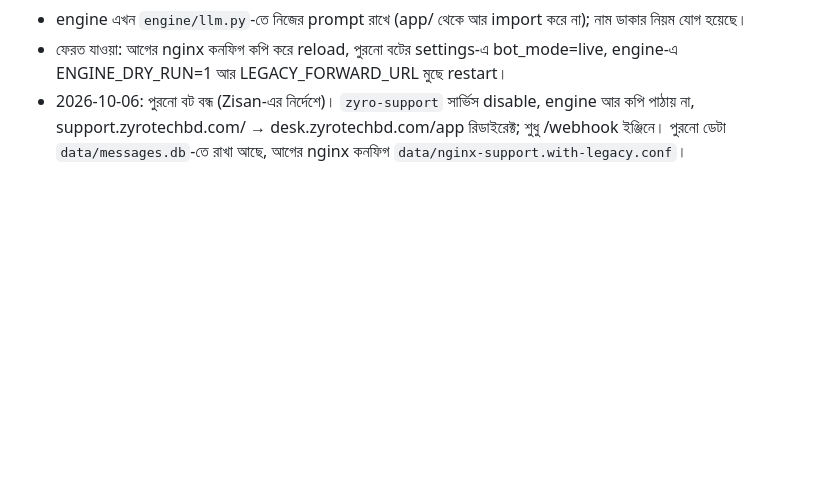
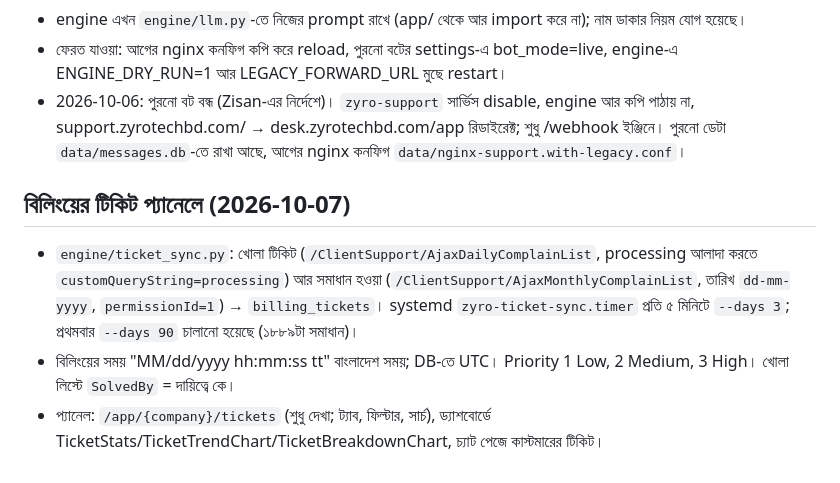
Before and after one commit to rzzisan/Zyro_isp_support, a Markdown page: CONTEXT.md, the part around the change. Drawn GitHub-style; blank space fills up the shorter version.

Commit message:
CONTEXT: billing tickets
Co-Authored-By: Claude Opus 5.5 (1M context) <noreply@anthropic.com>

```diff
--- a/CONTEXT.md
+++ b/CONTEXT.md
@@ -103,3 +103,8 @@
 - engine এখন `engine/llm.py`-তে নিজের prompt রাখে (app/ থেকে আর import করে না); নাম ডাকার নিয়ম যোগ হয়েছে।
 - ফেরত যাওয়া: আগের nginx কনফিগ কপি করে reload, পুরনো বটের settings-এ bot_mode=live, engine-এ ENGINE_DRY_RUN=1 আর LEGACY_FORWARD_URL মুছে restart।
 - 2026-10-06: পুরনো বট বন্ধ (Zisan-এর নির্দেশে)। `zyro-support` সার্ভিস disable, engine আর কপি পাঠায় না, support.zyrotechbd.com/ → desk.zyrotechbd.com/app রিডাইরেক্ট; শুধু /webhook ইঞ্জিনে। পুরনো ডেটা `data/messages.db`-তে রাখা আছে, আগের nginx কনফিগ `data/nginx-support.with-legacy.conf`।
+
+## বিলিংয়ের টিকিট প্যানেলে (2026-10-07)
+- `engine/ticket_sync.py`: খোলা টিকিট (`/ClientSupport/AjaxDailyComplainList`, processing আলাদা করতে `customQueryString=processing`) আর সমাধান হওয়া (`/ClientSupport/AjaxMonthlyComplainList`, তারিখ `dd-mm-yyyy`, `permissionId=1`) → `billing_tickets`। systemd `zyro-ticket-sync.timer` প্রতি ৫ মিনিটে `--days 3`; প্রথমবার `--days 90` চালানো হয়েছে (১৮৮৯টা সমাধান)।
+- বিলিংয়ের সময় "MM/dd/yyyy hh:mm:ss tt" বাংলাদেশ সময়; DB-তে UTC। Priority 1 Low, 2 Medium, 3 High। খোলা লিস্টে `SolvedBy` = দায়িত্বে কে।
+- প্যানেল: `/app/{company}/tickets` (শুধু দেখা; ট্যাব, ফিল্টার, সার্চ), ড্যাশবোর্ডে TicketStats/TicketTrendChart/TicketBreakdownChart, চ্যাট পেজে কাস্টমারের টিকিট।
```
